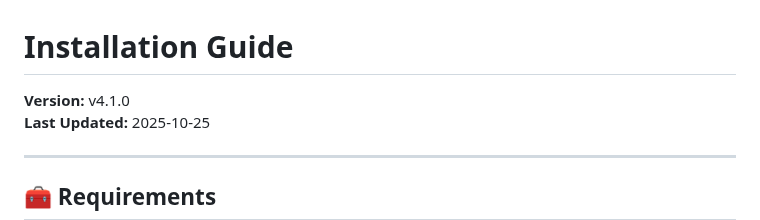
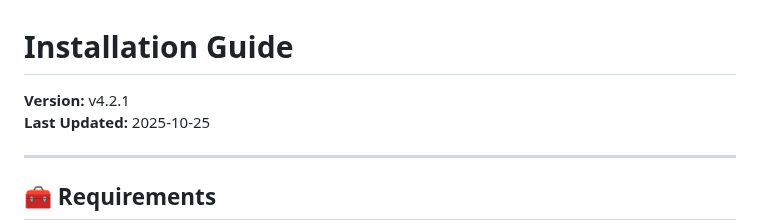
Before and after one commit to thehack904/RetroIPTVGuide, a Markdown page: INSTALL.md, the part around the change. GitHub-like rendering.

```diff
--- a/INSTALL.md
+++ b/INSTALL.md
@@ -1,6 +1,6 @@
 # Installation Guide
 
-**Version:** v4.1.0
+**Version:** v4.2.1
 **Last Updated:** 2025-10-25
 
 ---
```
